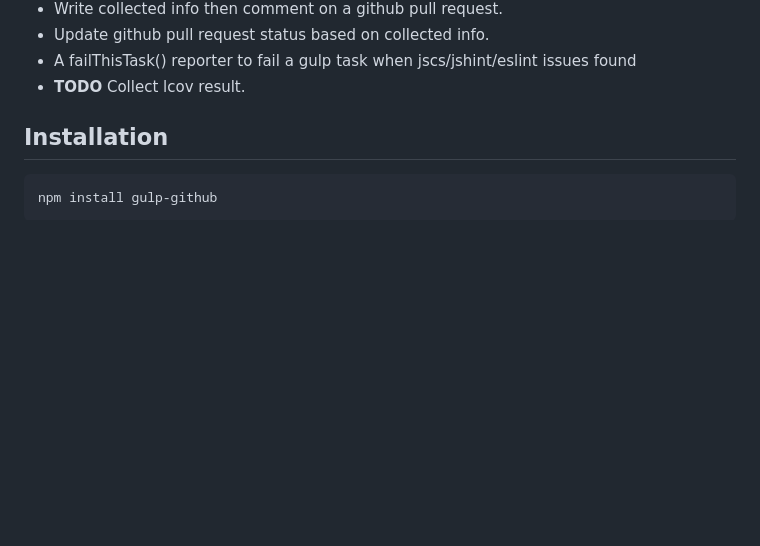
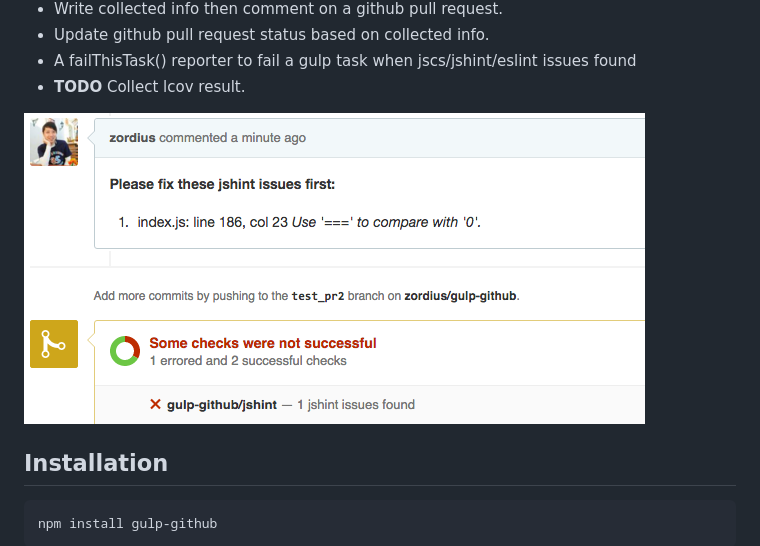
Before and after one commit to zordius/gulp-github, a Markdown page: README.md, the part around the change. Rendered like a GitHub page; pictures changed too: demo.png (added); blank space fills up the shorter version.

```diff
--- a/README.md
+++ b/README.md
@@ -15,6 +15,8 @@ Features
 * Update github pull request status based on collected info.
 * A failThisTask() reporter to fail a gulp task when jscs/jshint/eslint issues found
 * **TODO** Collect lcov result.
+
+<img src="demo.png" />
 
 Installation
 ------------
```
